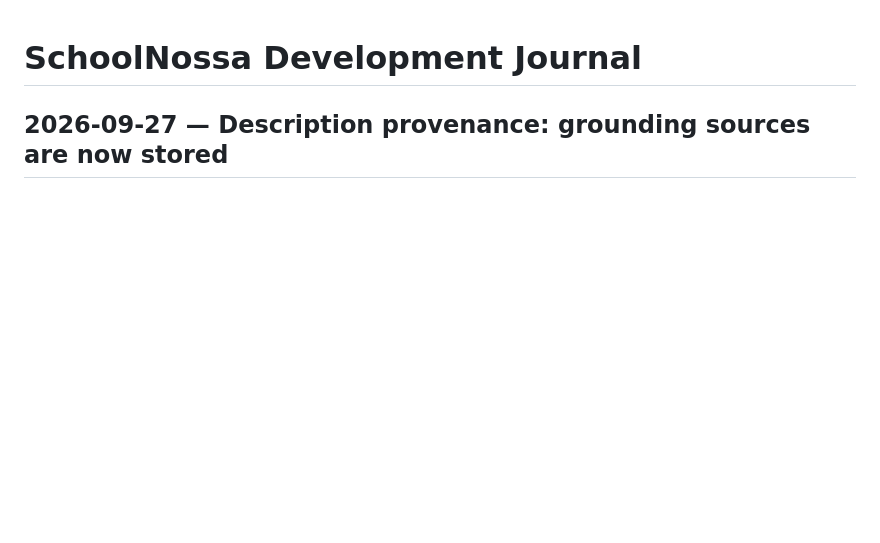
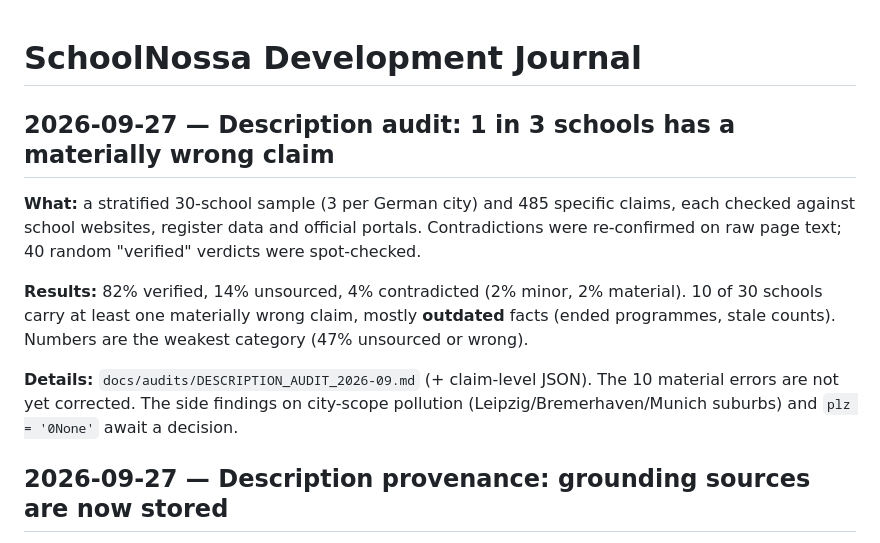
Before and after one commit to jvr1980/schoolnossa, a Markdown page: docs/DEVJOURNAL.md, the part around the change. Drawn GitHub-style; blank space fills up the shorter version.

Commit message:
Description audit (30 schools, 485 claims): method, results, errors found
Co-Authored-By: Claude Opus 5.5 <noreply@anthropic.com>

```diff
--- a/docs/DEVJOURNAL.md
+++ b/docs/DEVJOURNAL.md
@@ -1,4 +1,12 @@
 # SchoolNossa Development Journal
+
+## 2026-09-27 — Description audit: 1 in 3 schools has a materially wrong claim
+
+**What:** a stratified 30-school sample (3 per German city) and 485 specific claims, each checked against school websites, register data and official portals. Contradictions were re-confirmed on raw page text; 40 random "verified" verdicts were spot-checked.
+
+**Results:** 82% verified, 14% unsourced, 4% contradicted (2% minor, 2% material). 10 of 30 schools carry at least one materially wrong claim, mostly **outdated** facts (ended programmes, stale counts). Numbers are the weakest category (47% unsourced or wrong).
+
+**Details:** `docs/audits/DESCRIPTION_AUDIT_2026-09.md` (+ claim-level JSON). The 10 material errors are not yet corrected. The side findings on city-scope pollution (Leipzig/Bremerhaven/Munich suburbs) and `plz = '0None'` await a decision.
 
 ## 2026-09-27 — Description provenance: grounding sources are now stored
 
```
Also changed, not shown: docs/audits/DESCRIPTION_AUDIT_2026-09.md (added, +56 -0 lines).
